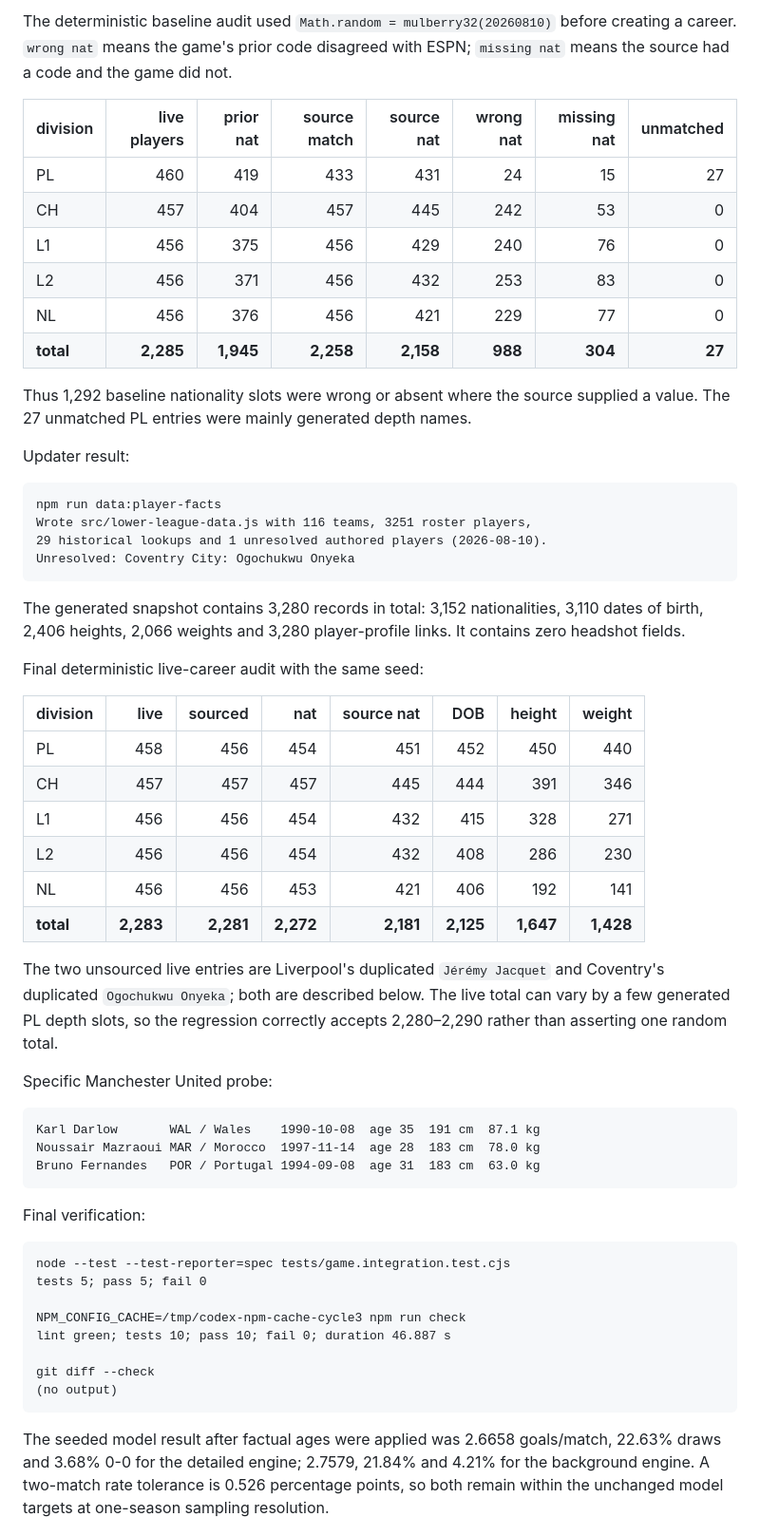
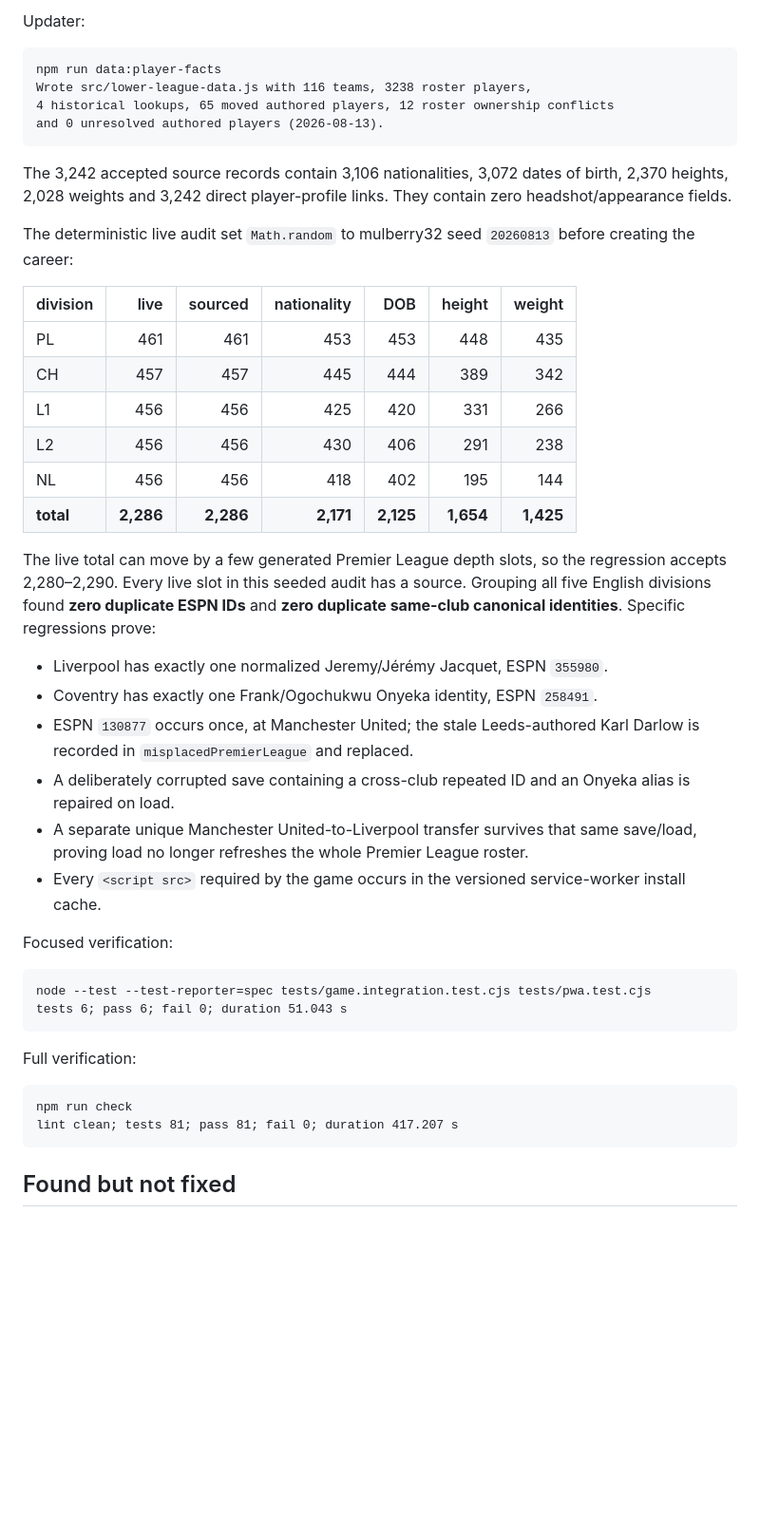
Before and after one commit to ab19902020/Manchester-United-manager-, a Markdown page: CLAUDE.md, the part around one of its changes. Shown at 95% size. Drawn GitHub-style; blank space fills up the shorter version.

Commit message:
Report completed Codex identity cycle

````diff
--- a/CLAUDE.md
+++ b/CLAUDE.md
@@ -44,62 +44,49 @@ lint green; tests 10; pass 10; fail 0; duration 44.936 s
 ```
 
-The deterministic baseline audit used `Math.random = mulberry32(20260810)` before creating a career. `wrong nat` means the game's prior code disagreed with ESPN; `missing nat` means the source had a code and the game did not.
-
-| division | live players | prior nat | source match | source nat | wrong nat | missing nat | unmatched |
-| --- | ---: | ---: | ---: | ---: | ---: | ---: | ---: |
-| PL | 460 | 419 | 433 | 431 | 24 | 15 | 27 |
-| CH | 457 | 404 | 457 | 445 | 242 | 53 | 0 |
-| L1 | 456 | 375 | 456 | 429 | 240 | 76 | 0 |
-| L2 | 456 | 371 | 456 | 432 | 253 | 83 | 0 |
-| NL | 456 | 376 | 456 | 421 | 229 | 77 | 0 |
-| **total** | **2,285** | **1,945** | **2,258** | **2,158** | **988** | **304** | **27** |
-
-Thus 1,292 baseline nationality slots were wrong or absent where the source supplied a value. The 27 unmatched PL entries were mainly generated depth names.
-
-Updater result:
+Updater:
 
 ```text
 npm run data:player-facts
-Wrote src/lower-league-data.js with 116 teams, 3251 roster players,
-29 historical lookups and 1 unresolved authored players (2026-08-10).
-Unresolved: Coventry City: Ogochukwu Onyeka
+Wrote src/lower-league-data.js with 116 teams, 3238 roster players,
+4 historical lookups, 65 moved authored players, 12 roster ownership conflicts
+and 0 unresolved authored players (2026-08-13).
 ```
 
-The generated snapshot contains 3,280 records in total: 3,152 nationalities, 3,110 dates of birth, 2,406 heights, 2,066 weights and 3,280 player-profile links. It contains zero headshot fields.
+The 3,242 accepted source records contain 3,106 nationalities, 3,072 dates of birth, 2,370 heights, 2,028 weights and 3,242 direct player-profile links. They contain zero headshot/appearance fields.
 
-Final deterministic live-career audit with the same seed:
+The deterministic live audit set `Math.random` to mulberry32 seed `20260813` before creating the career:
 
-| division | live | sourced | nat | source nat | DOB | height | weight |
-| --- | ---: | ---: | ---: | ---: | ---: | ---: | ---: |
-| PL | 458 | 456 | 454 | 451 | 452 | 450 | 440 |
-| CH | 457 | 457 | 457 | 445 | 444 | 391 | 346 |
-| L1 | 456 | 456 | 454 | 432 | 415 | 328 | 271 |
-| L2 | 456 | 456 | 454 | 432 | 408 | 286 | 230 |
-| NL | 456 | 456 | 453 | 421 | 406 | 192 | 141 |
-| **total** | **2,283** | **2,281** | **2,272** | **2,181** | **2,125** | **1,647** | **1,428** |
+| division | live | sourced | nationality | DOB | height | weight |
+| --- | ---: | ---: | ---: | ---: | ---: | ---: |
+| PL | 461 | 461 | 453 | 453 | 448 | 435 |
+| CH | 457 | 457 | 445 | 444 | 389 | 342 |
+| L1 | 456 | 456 | 425 | 420 | 331 | 266 |
+| L2 | 456 | 456 | 430 | 406 | 291 | 238 |
+| NL | 456 | 456 | 418 | 402 | 195 | 144 |
+| **total** | **2,286** | **2,286** | **2,171** | **2,125** | **1,654** | **1,425** |
 
-The two unsourced live entries are Liverpool's duplicated `Jérémy Jacquet` and Coventry's duplicated `Ogochukwu Onyeka`; both are described below. The live total can vary by a few generated PL depth slots, so the regression correctly accepts 2,280–2,290 rather than asserting one random total.
+The live total can move by a few generated Premier League depth slots, so the regression accepts 2,280–2,290. Every live slot in this seeded audit has a source. Grouping all five English divisions found **zero duplicate ESPN IDs** and **zero duplicate same-club canonical identities**. Specific regressions prove:
 
-Specific Manchester United probe:
+- Liverpool has exactly one normalized Jeremy/Jérémy Jacquet, ESPN `355980`.
+- Coventry has exactly one Frank/Ogochukwu Onyeka identity, ESPN `258491`.
+- ESPN `130877` occurs once, at Manchester United; the stale Leeds-authored Karl Darlow is recorded in `misplacedPremierLeague` and replaced.
+- A deliberately corrupted save containing a cross-club repeated ID and an Onyeka alias is repaired on load.
+- A separate unique Manchester United-to-Liverpool transfer survives that same save/load, proving load no longer refreshes the whole Premier League roster.
+- Every `<script src>` required by the game occurs in the versioned service-worker install cache.
+
+Focused verification:
 
 ```text
-Karl Darlow       WAL / Wales    1990-10-08  age 35  191 cm  87.1 kg
-Noussair Mazraoui MAR / Morocco  1997-11-14  age 28  183 cm  78.0 kg
-Bruno Fernandes   POR / Portugal 1994-09-08  age 31  183 cm  63.0 kg
+node --test --test-reporter=spec tests/game.integration.test.cjs tests/pwa.test.cjs
+tests 6; pass 6; fail 0; duration 51.043 s
 ```
 
-Final verification:
+Full verification:
 
 ```text
-node --test --test-reporter=spec tests/game.integration.test.cjs
-tests 5; pass 5; fail 0
-
-NPM_CONFIG_CACHE=/tmp/codex-npm-cache-cycle3 npm run check
-lint green; tests 10; pass 10; fail 0; duration 46.887 s
-
-git diff --check
-(no output)
+npm run check
+lint clean; tests 81; pass 81; fail 0; duration 417.207 s
 ```
 
-The seeded model result after factual ages were applied was 2.6658 goals/match, 22.63% draws and 3.68% 0-0 for the detailed engine; 2.7579, 21.84% and 4.21% for the background engine. A two-match rate tolerance is 0.526 percentage points, so both remain within the unchanged model targets at one-season sampling resolution.
+## Found but not fixed
 
````
Also changed, not shown: other parts of CLAUDE.md (+32 -78 lines).
